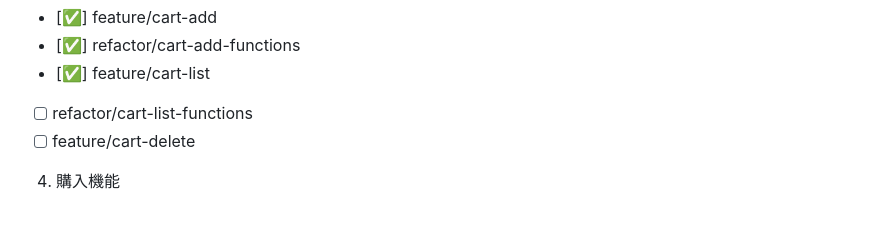
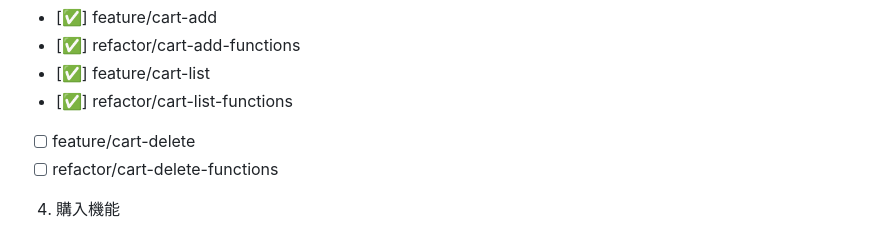
Before and after one commit to Kouhei-Yagi/PHP-Tyounyuumon2, a Markdown page: README.md, the part around the change. Rendered like a GitHub page.

Commit message:
docs: [README.md] 開発ロードマップのブランチ情報を更新

```diff
--- a/README.md
+++ b/README.md
@@ -118,8 +118,9 @@ docs: Git運用ルールをREADMEに追記
 - [✅] feature/cart-add
 - [✅] refactor/cart-add-functions
 - [✅] feature/cart-list
-- [ ] refactor/cart-list-functions
+- [✅] refactor/cart-list-functions
 - [ ] feature/cart-delete
+- [ ] refactor/cart-delete-functions
 
 4. 購入機能
 
```
